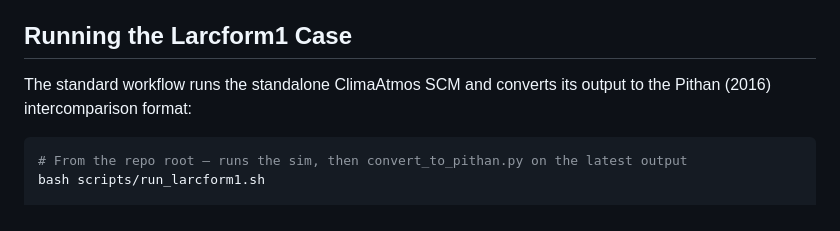
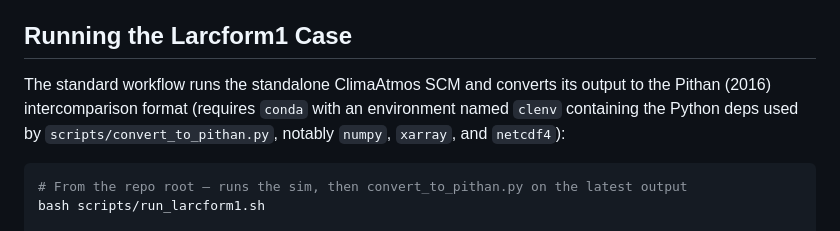
Before and after one commit to jefftyoder/larcform1-experiments, a Markdown page: README.md, the part around the change. Rendered like a GitHub page.

Commit message:
Correct case run instructions
In future consider generalizing the tooling or tracking a specific python environment file.

Co-authored-by: Copilot Autofix powered by AI <175728472+Copilot@users.noreply.github.com>

````diff
--- a/README.md
+++ b/README.md
@@ -19,7 +19,7 @@ julia +1.12 --project -e 'using Pkg; Pkg.develop(path="ClimaAtmos.jl"); Pkg.inst
 
 ## Running the Larcform1 Case
 
-The standard workflow runs the standalone ClimaAtmos SCM and converts its output to the Pithan (2016) intercomparison format:
+The standard workflow runs the standalone ClimaAtmos SCM and converts its output to the Pithan (2016) intercomparison format (requires `conda` with an environment named `clenv` containing the Python deps used by `scripts/convert_to_pithan.py`, notably `numpy`, `xarray`, and `netcdf4`):
 
 ```bash
 # From the repo root — runs the sim, then convert_to_pithan.py on the latest output
````
